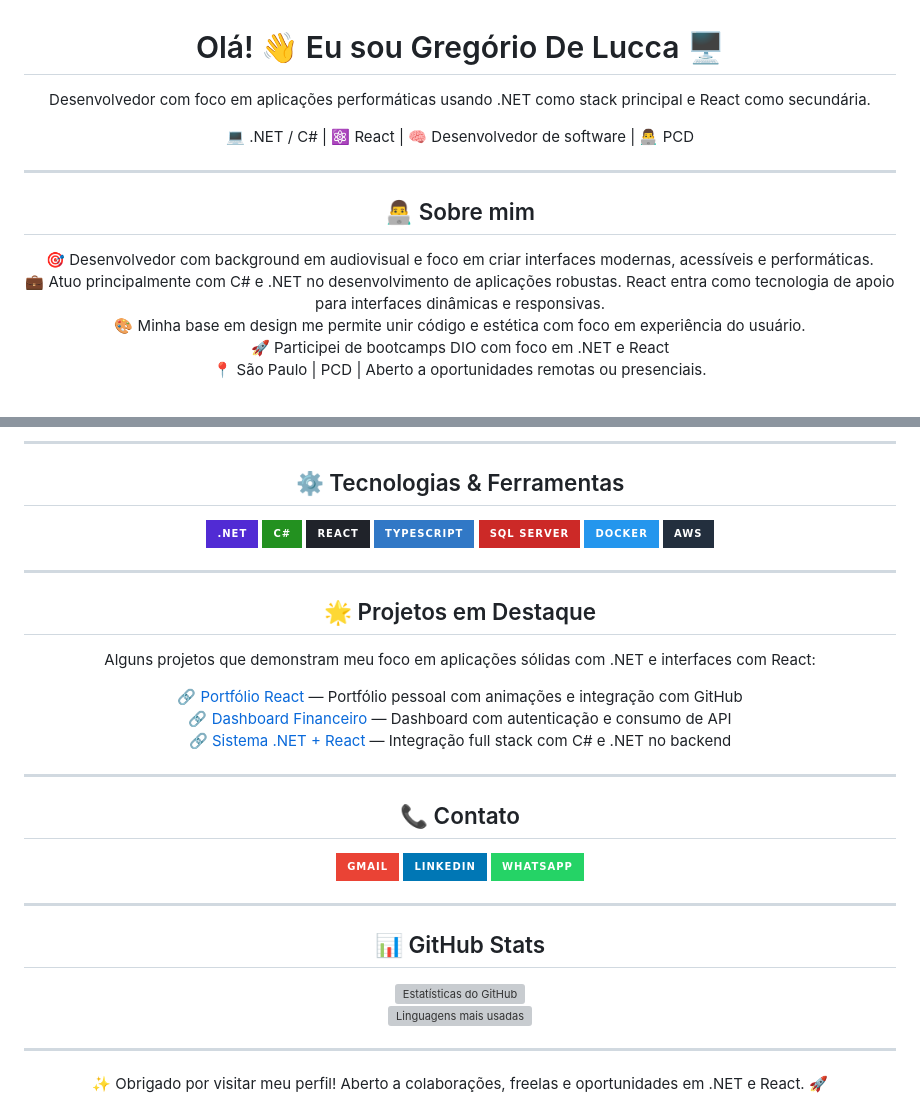
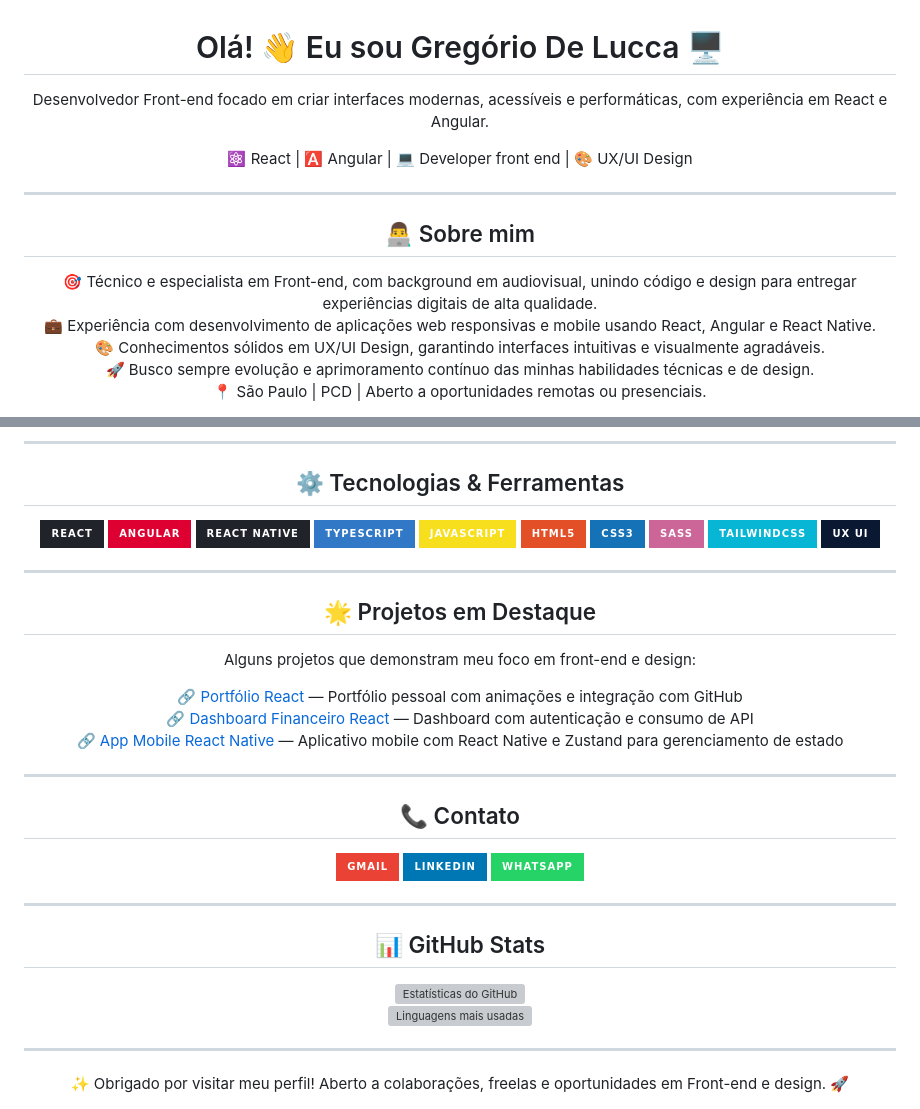
Before and after one commit to gregoriodelucca/gregoriodelucca, a Markdown page: README.md, 2 parts joined by grey strips. Drawn GitHub-style; badges without logos; grey boxes are pictures that could not be loaded.

```diff
--- a/README.md
+++ b/README.md
@@ -1,9 +1,9 @@
 <div align="center">
   <h1>Olá! 👋 Eu sou Gregório De Lucca 🖥️</h1>
-  <p>Desenvolvedor com foco em aplicações performáticas usando .NET como stack principal e React como secundária.</p>
+  <p>Desenvolvedor Front-end focado em criar interfaces modernas, acessíveis e performáticas, com experiência em React e Angular.</p>
 
   <p>
-    💻 .NET / C# | ⚛️ React | 🧠 Desenvolvedor de software | 👨‍💻 PCD
+    ⚛️ React | 🅰️ Angular | 💻 Developer front end  | 🎨 UX/UI Design
   </p>
 </div>
 
@@ -12,10 +12,10 @@
 <div align="center">
   <h2>👨‍💻 Sobre mim</h2>
   <p>
-    🎯 Desenvolvedor com background em audiovisual e foco em criar interfaces modernas, acessíveis e performáticas. <br />
-    💼 Atuo principalmente com C# e .NET no desenvolvimento de aplicações robustas. React entra como tecnologia de apoio para interfaces dinâmicas e responsivas. <br />
-    🎨 Minha base em design me permite unir código e estética com foco em experiência do usuário. <br />
-    🚀 Participei de bootcamps DIO  com foco em .NET e React <br />
+    🎯 Técnico e especialista em Front-end, com background em audiovisual, unindo código e design para entregar experiências digitais de alta qualidade.<br />
+    💼 Experiência com desenvolvimento de aplicações web responsivas e mobile usando React, Angular e React Native.<br />
+    🎨 Conhecimentos sólidos em UX/UI Design, garantindo interfaces intuitivas e visualmente agradáveis.<br />
+    🚀 Busco sempre evolução e aprimoramento contínuo das minhas habilidades técnicas e de design.<br />
     📍 São Paulo | PCD | Aberto a oportunidades remotas ou presenciais.
   </p>
 </div>
@@ -30,23 +28,26 @@
     <img src="https://img.shields.io/badge/React-20232A?style=for-the-badge&logo=react&logoColor=61DAFB" />
+    <img src="https://img.shields.io/badge/Angular-DD0031?style=for-the-badge&logo=angular&logoColor=white" />
+    <img src="https://img.shields.io/badge/React_Native-20232A?style=for-the-badge&logo=react&logoColor=61DAFB" />
     <img src="https://img.shields.io/badge/TypeScript-3178C6?style=for-the-badge&logo=typescript&logoColor=white" />
-    <img src="https://img.shields.io/badge/SQL_Server-CC2927?style=for-the-badge&logo=microsoft-sql-server&logoColor=white" />
-    <img src="https://img.shields.io/badge/Docker-2496ED?style=for-the-badge&logo=docker&logoColor=white" />
-    <img src="https://img.shields.io/badge/AWS-232F3E?style=for-the-badge&logo=amazon-aws&logoColor=white" />
+    <img src="https://img.shields.io/badge/JavaScript-F7DF1E?style=for-the-badge&logo=javascript&logoColor=black" />
+    <img src="https://img.shields.io/badge/HTML5-E34F26?style=for-the-badge&logo=html5&logoColor=white" />
+    <img src="https://img.shields.io/badge/CSS3-1572B6?style=for-the-badge&logo=css3&logoColor=white" />
+    <img src="https://img.shields.io/badge/SASS-CC6699?style=for-the-badge&logo=sass&logoColor=white" />
+    <img src="https://img.shields.io/badge/TailwindCSS-06B6D4?style=for-the-badge&logo=tailwind-css&logoColor=white" />
+    <img src="https://img.shields.io/badge/UX_UI-0A1931?style=for-the-badge&logo=figma&logoColor=white" />
   </p>
 </div>
-
-
 
 ---
 
 <div align="center">
   <h2>🌟 Projetos em Destaque</h2>
 
-  <p>Alguns projetos que demonstram meu foco em aplicações sólidas com .NET e interfaces com React:</p>
+  <p>Alguns projetos que demonstram meu foco em front-end e design:</p>
 
   🔗 [Portfólio React](https://seu-link-portfolio.vercel.app) — Portfólio pessoal com animações e integração com GitHub<br />
-  🔗 [Dashboard Financeiro](https://github.com/seuusuario/dashboard-financeiro-react) — Dashboard com autenticação e consumo de API<br />
-  🔗 [Sistema .NET + React](https://github.com/seuusuario/sistema-net-react) — Integração full stack com C# e .NET no backend
+  🔗 [Dashboard Financeiro React](https://github.com/seuusuario/dashboard-financeiro-react) — Dashboard com autenticação e consumo de API<br />
+  🔗 [App Mobile React Native](https://github.com/seuusuario/app-mobile-react-native) — Aplicativo mobile com React Native e Zustand para gerenciamento de estado
 </div>
 
 ---
@@ -79,5 +80,5 @@
 ---
 
 <div align="center">
-  ✨ Obrigado por visitar meu perfil! Aberto a colaborações, freelas e oportunidades em .NET e React. 🚀
+  ✨ Obrigado por visitar meu perfil! Aberto a colaborações, freelas e oportunidades em Front-end e design. 🚀
 </div>
```
Also changed, not shown: other parts of README.md (+0 -2 lines).
